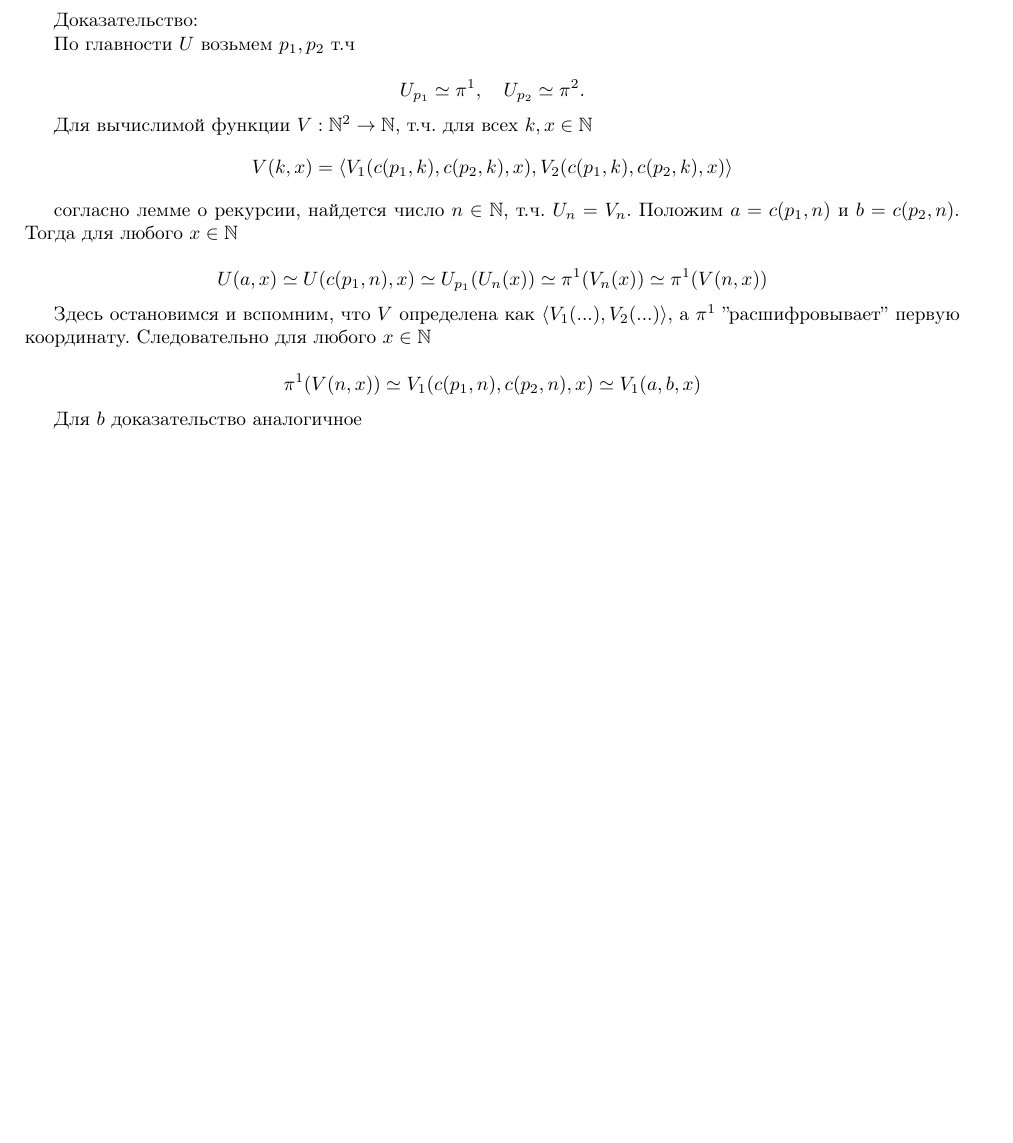
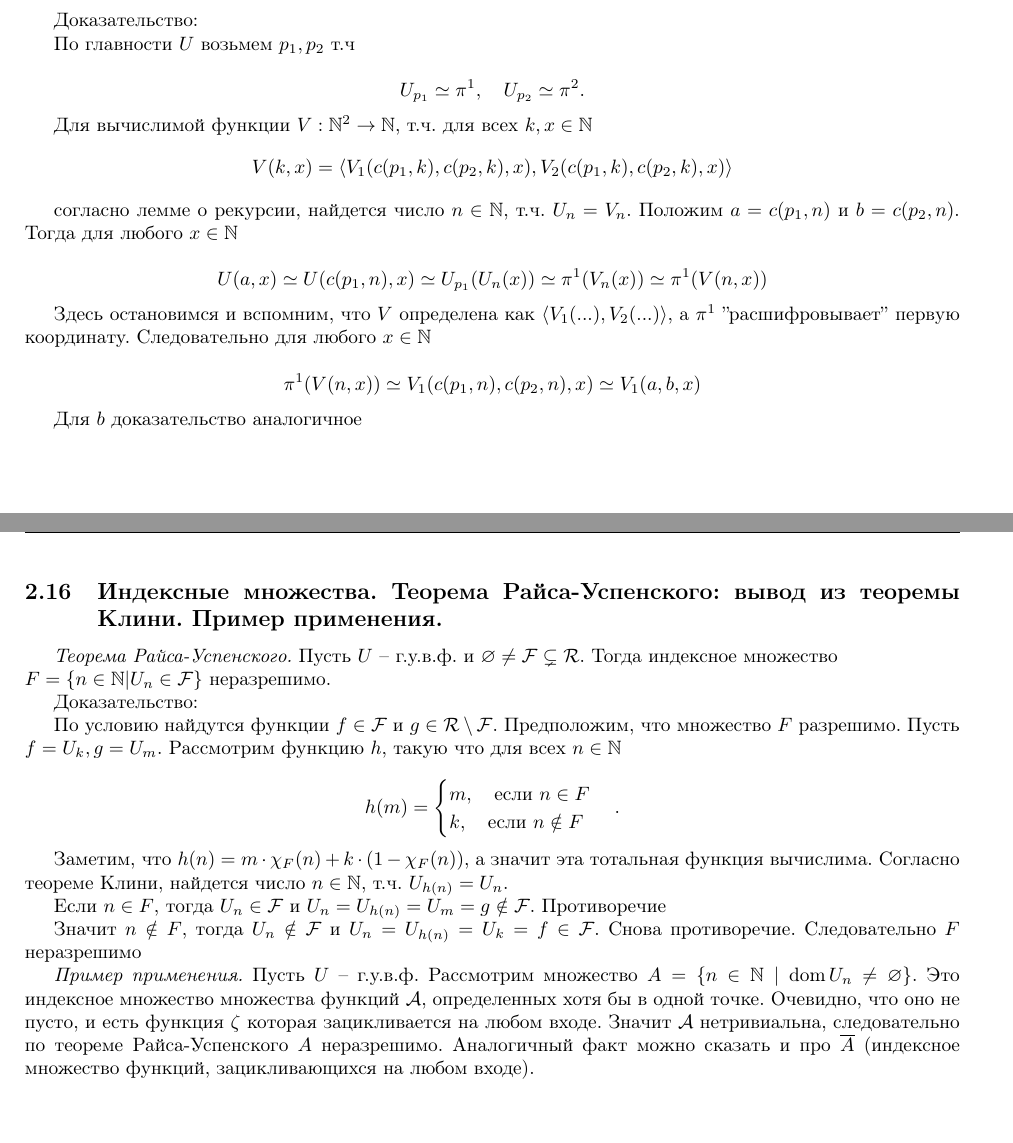
Before and after one commit to technothecow/discrete-math-colloquium, a LaTeX document (main.tex): part of page 14 of 14 before the commit and two parts of pages 14 and 15 of 15 after it, the two joined at a grey line, cut so that both start at the same text, the shorter picture padded with empty space. Compiled offline with pdfLaTeX.

Commit message:
add 2.16

```diff
--- a/main.tex
+++ b/main.tex
@@ -720,4 +720,26 @@ $$\pi^1(V(n, x)) \simeq V_1(c(p_1, n), c(p_2, n), x) \simeq V_1(a, b, x)$$
 
 Для $b$ доказательство аналогичное
 
+\subsection{Индексные множества. Теорема Райса-Успенского: вывод из теоремы Клини.
+Пример применения.}
+
+\textit{Теорема Райса-Успенского.} Пусть $U$ -- г.у.в.ф. и $\varnothing \ne \FF \subsetneq \RR$. Тогда индексное множество \\ $F = \{ n\in \mathbb{N} | U_n \in \FF \}$ неразрешимо.
+
+Доказательство:
+
+По условию найдутся функции $f \in \FF$ и $g \in \RR \setminus \FF $. Предположим, что множество $F$ разрешимо. Пусть $f = U_k, g=U_m$. Рассмотрим функцию $h$, такую что для всех $n \in \mathbb{N}$
+
+$$ h(m) = \begin{cases}
+    m, \quad \text{если } n\in F\\
+    k, \quad \text{если } n\notin F\\
+\end{cases}. $$
+
+Заметим, что $h(n)=m\cdot\chi_F(n)+k\cdot(1-\chi_F(n))$, а значит эта тотальная функция вычислима. Согласно теореме Клини, найдется число $n \in \mathbb{N}$, т.ч. $U_{h(n)}=U_n$.
+
+Если $n\in F$, тогда $U_n\in \FF$ и $U_n=U_{h(n)}=U_m=g\notin\FF$. Противоречие
+
+Значит $n\notin F$, тогда $U_n\notin \FF$ и $U_n=U_{h(n)}=U_k=f\in\FF$. Cнова противоречие. Следовательно $F$ неразрешимо
+
+\textit{Пример применения.} Пусть $U$ -- г.у.в.ф. Рассмотрим множество $A=\{n\in\mathbb{N} \mid \dom U_n \ne \varnothing \}$. Это индексное множество множества функций $\mathcal{A}$, определенных хотя бы в одной точке. Очевидно, что оно не пусто, и есть функция $\zeta$ которая зацикливается на любом входе. Значит $\mathcal{A}$ нетривиальна, следовательно по теореме Райса-Успенского $A$ неразрешимо. Аналогичный факт можно сказать и про $\overline{A}$ (индексное множество функций, зацикливающихся на любом входе).
+
 \end{document}
```
